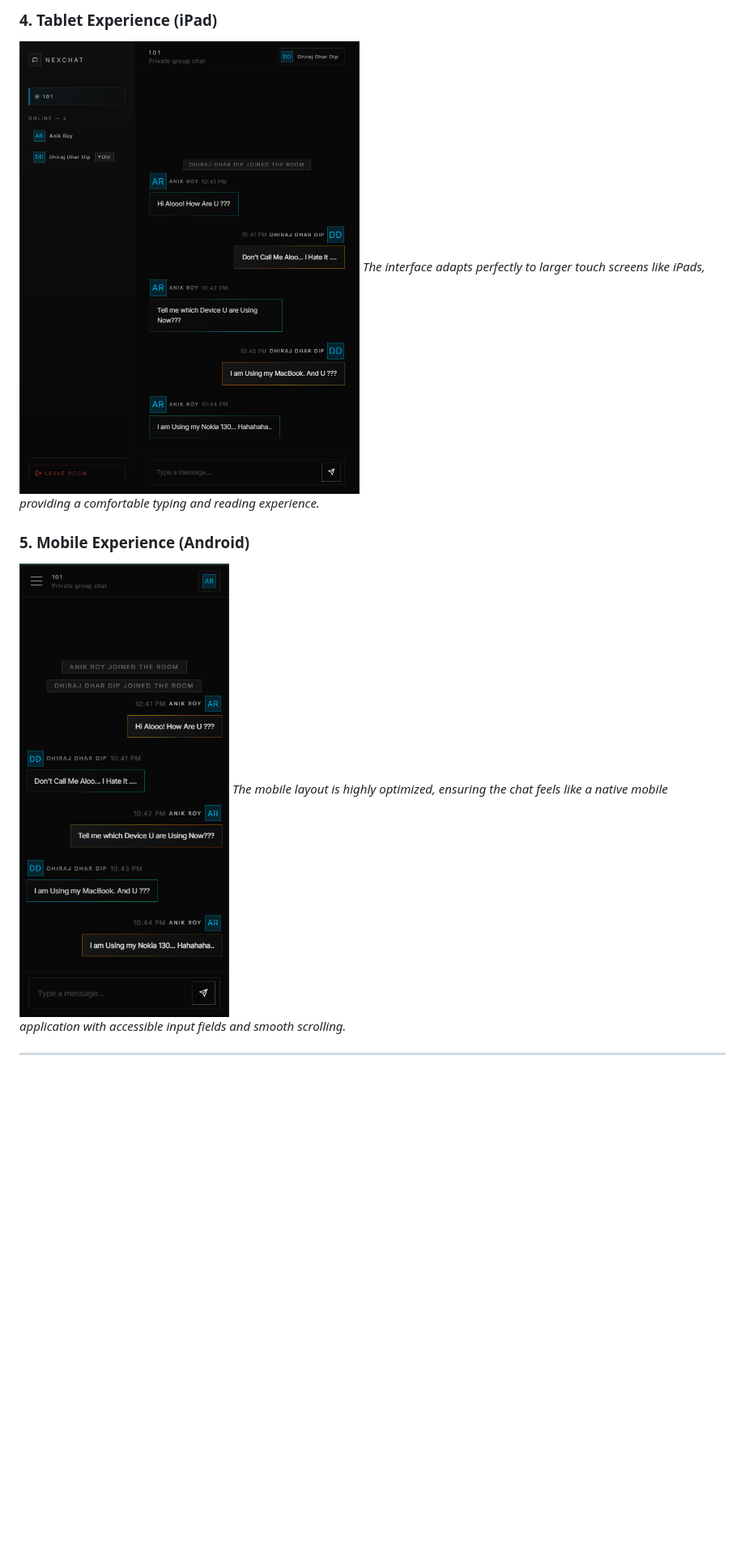
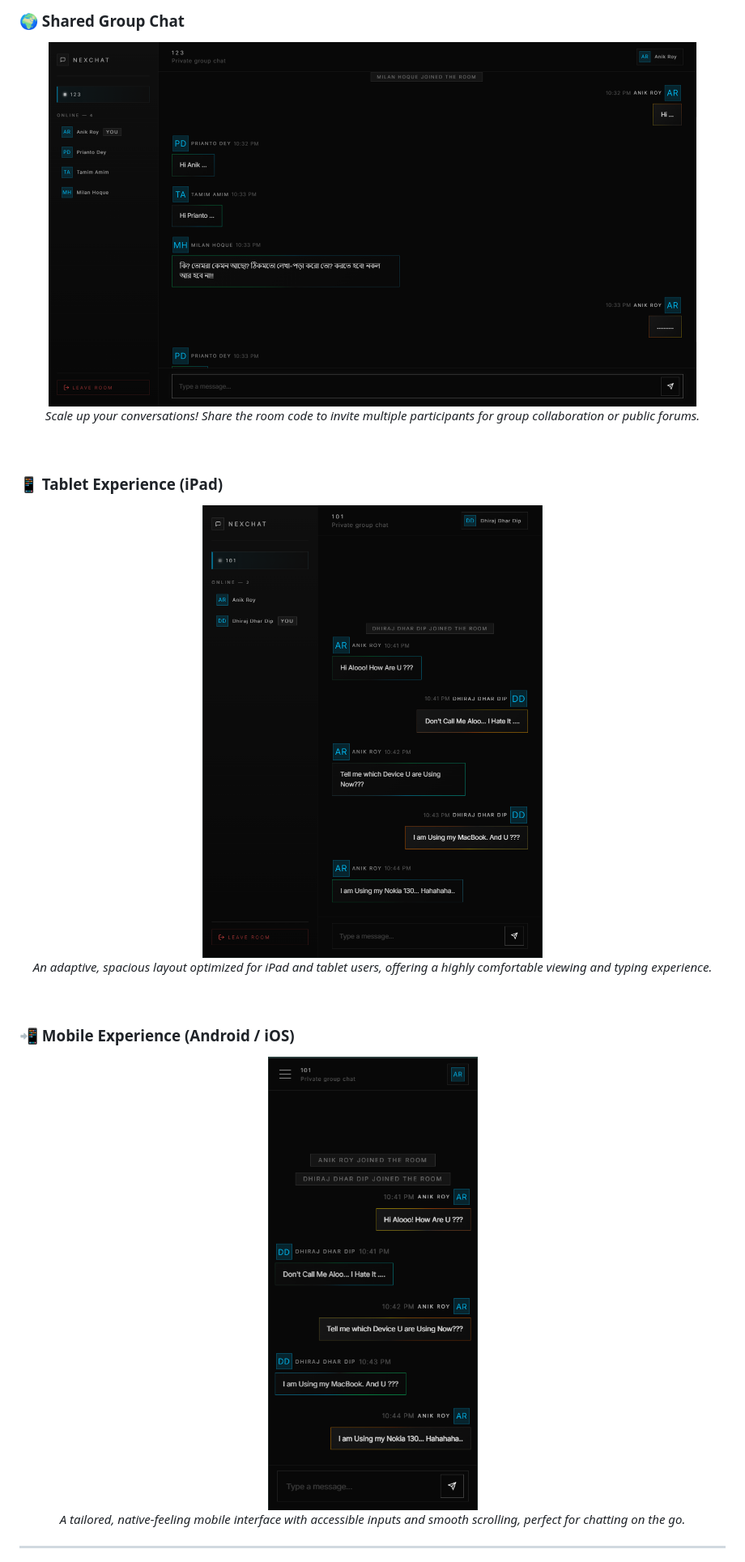
Before and after one commit to EtheSonX082531/NexChat_A_Chat_System, a Markdown page: README.md, the part around one of its changes. Shown at 81% size. GitHub-like rendering; blank space fills up the shorter version.

```diff
--- a/README.md
+++ b/README.md
@@ -61,11 +78,26 @@ Here is a glimpse of how the application looks and functions across different sc
 
-### 4. Tablet Experience (iPad)
-![Tablet View](Screen%20Shorts/Chatting%20using%20Ipad.png)
-*The interface adapts perfectly to larger touch screens like iPads, providing a comfortable typing and reading experience.*
+### 🌍 Shared Group Chat
+<div align="center">
+  <img src="Screen%20Shorts/Multiple%20people%20chatting%20in%20a%20private%20room%20and%20also%20the%20room%20can%20be%20used%20as%20public%20by%20sharing%20room%20code..png" alt="Group Chat" width="800"/>
+  <p><i>Scale up your conversations! Share the room code to invite multiple participants for group collaboration or public forums.</i></p>
+</div>
 
-### 5. Mobile Experience (Android)
-![Mobile View](Screen%20Shorts/Chatting%20using%20android%20phone.png)
-*The mobile layout is highly optimized, ensuring the chat feels like a native mobile application with accessible input fields and smooth scrolling.*
+<br>
+
+### 📱 Tablet Experience (iPad)
+<div align="center">
+  <img src="Screen%20Shorts/Chatting%20using%20Ipad.png" alt="Tablet View" width="800"/>
+  <p><i>An adaptive, spacious layout optimized for iPad and tablet users, offering a highly comfortable viewing and typing experience.</i></p>
+</div>
+
+<br>
+
+### 📲 Mobile Experience (Android / iOS)
+<div align="center">
+  <img src="Screen%20Shorts/Chatting%20using%20android%20phone.png" alt="Mobile View" width="350"/>
+  <br>
+  <p><i>A tailored, native-feeling mobile interface with accessible inputs and smooth scrolling, perfect for chatting on the go.</i></p>
+</div>
 
 ---
 
```
Also changed, not shown: other parts of README.md (+63 -35 lines).
